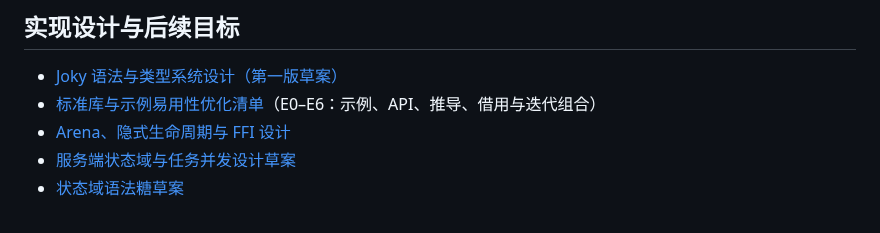
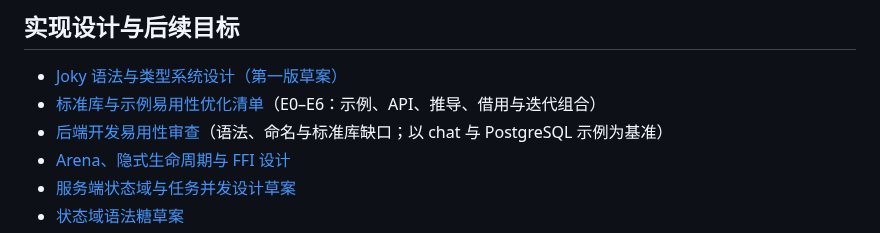
Before and after one commit to julywind168/joky, a Markdown page: docs/README.md, the part around the change. Rendered like a GitHub page.

Commit message:
docs: review backend ergonomics of syntax, naming and stdlib
Co-Authored-By: Claude Opus 5.5 <noreply@anthropic.com>

```diff
--- a/docs/README.md
+++ b/docs/README.md
@@ -18,6 +18,7 @@
 
 - [Joky 语法与类型系统设计（第一版草案）](syntax.md)
 - [标准库与示例易用性优化清单](syntax.md#13-标准库与示例易用性优化清单)（E0–E6：示例、API、推导、借用与迭代组合）
+- [后端开发易用性审查](backend-ergonomics-review.md)（语法、命名与标准库缺口；以 chat 与 PostgreSQL 示例为基准）
 - [Arena、隐式生命周期与 FFI 设计](arena-borrowing-ffi.md)
 - [服务端状态域与任务并发设计草案](server-concurrency.md)
 - [状态域语法糖草案](state-domain-syntax.md)
```
Also changed, not shown: docs/backend-ergonomics-review.md (added, +463 -0 lines).
